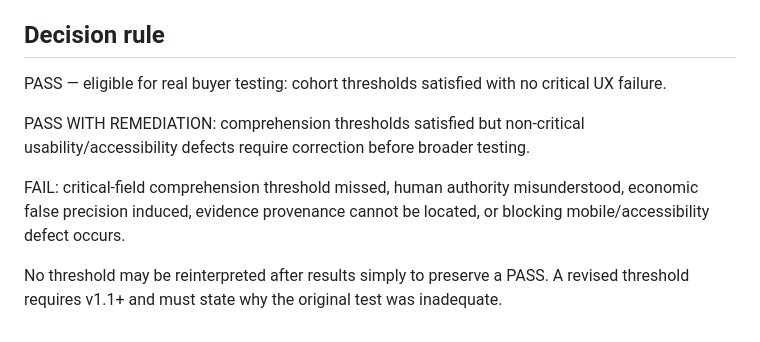
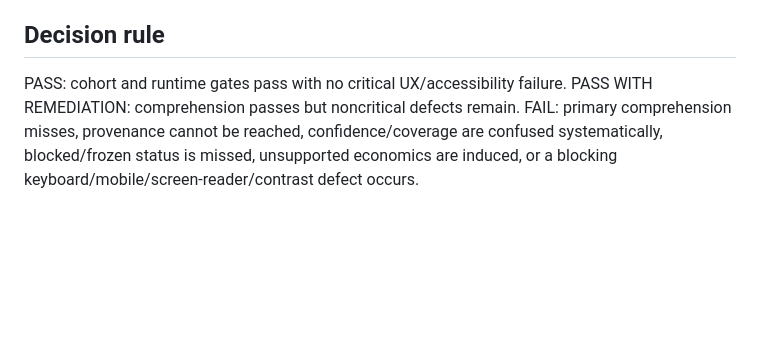
Before and after one commit to Vertigo006/negotiate-power-site, a Markdown page: docs/decision-room-comprehension-test-v1.md, the part around one of its changes. Rendered like a GitHub page; blank space fills up the shorter version.

```diff
--- a/docs/decision-room-comprehension-test-v1.md
+++ b/docs/decision-room-comprehension-test-v1.md
@@ -104,10 +47,3 @@ For each participant capture: participant ID; role; device; viewport; prior Atla
 
 ## Decision rule
-
-PASS — eligible for real buyer testing: cohort thresholds satisfied with no critical UX failure.
-
-PASS WITH REMEDIATION: comprehension thresholds satisfied but non-critical usability/accessibility defects require correction before broader testing.
-
-FAIL: critical-field comprehension threshold missed, human authority misunderstood, economic false precision induced, evidence provenance cannot be located, or blocking mobile/accessibility defect occurs.
-
-No threshold may be reinterpreted after results simply to preserve a PASS. A revised threshold requires v1.1+ and must state why the original test was inadequate.
+PASS: cohort and runtime gates pass with no critical UX/accessibility failure. PASS WITH REMEDIATION: comprehension passes but noncritical defects remain. FAIL: primary comprehension misses, provenance cannot be reached, confidence/coverage are confused systematically, blocked/frozen status is missed, unsupported economics are induced, or a blocking keyboard/mobile/screen-reader/contrast defect occurs.
```
Also changed, not shown: other parts of docs/decision-room-comprehension-test-v1.md (+29 -86 lines).
